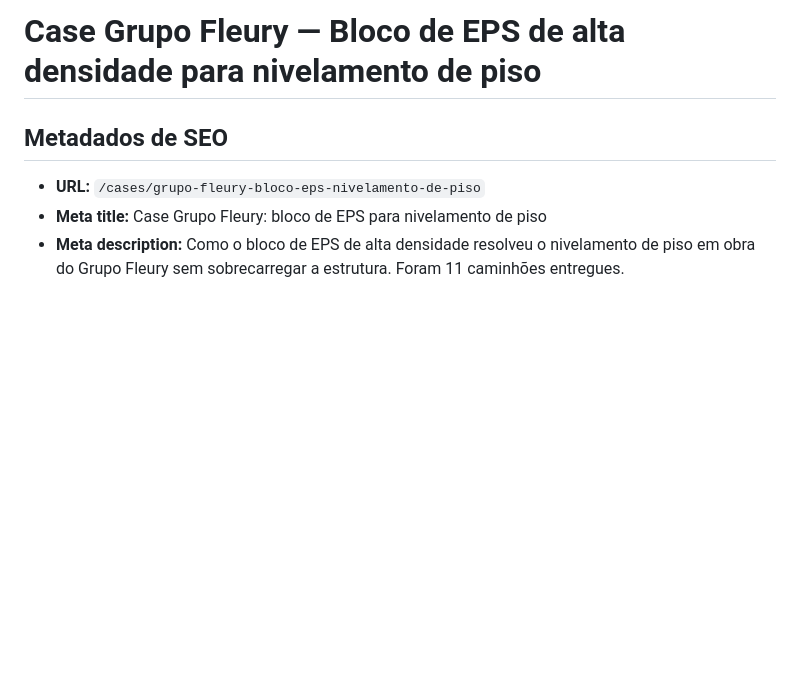
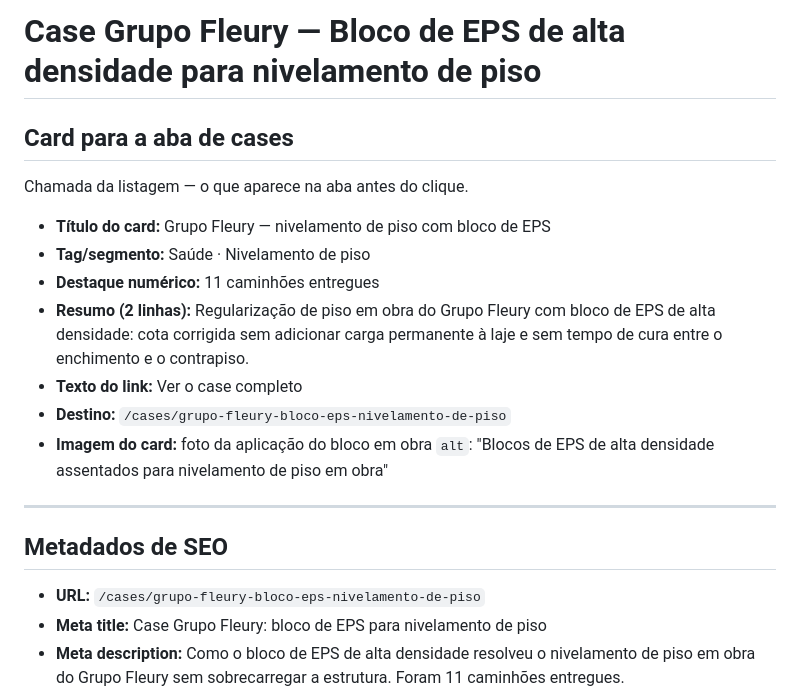
Before and after one commit to adrianosilva21665-Garland/SEO, a Markdown page: cases/case-grupo-fleury-bloco-eps-alta-densidade-nivelamento-piso.md, the part around the change. GitHub-like rendering; blank space fills up the shorter version.

Commit message:
Acrescenta card de listagem do case para a aba de cases
Inclui a chamada usada na listagem (titulo curto, tag de segmento, destaque
numerico, resumo de duas linhas, texto do link, destino e alt da imagem),
separando o que aparece na aba do conteudo da pagina interna.

Co-Authored-By: Claude Opus 5 <noreply@anthropic.com>
Claude-Session: https://claude.ai/code/session_01DVfcNSBU2H6ofbPatQm8hB

```diff
--- a/cases/case-grupo-fleury-bloco-eps-alta-densidade-nivelamento-piso.md
+++ b/cases/case-grupo-fleury-bloco-eps-alta-densidade-nivelamento-piso.md
@@ -1,4 +1,21 @@
 # Case Grupo Fleury — Bloco de EPS de alta densidade para nivelamento de piso
+
+## Card para a aba de cases
+
+Chamada da listagem — o que aparece na aba antes do clique.
+
+- **Título do card:** Grupo Fleury — nivelamento de piso com bloco de EPS
+- **Tag/segmento:** Saúde · Nivelamento de piso
+- **Destaque numérico:** 11 caminhões entregues
+- **Resumo (2 linhas):** Regularização de piso em obra do Grupo Fleury com bloco de
+  EPS de alta densidade: cota corrigida sem adicionar carga permanente à laje e sem
+  tempo de cura entre o enchimento e o contrapiso.
+- **Texto do link:** Ver o case completo
+- **Destino:** `/cases/grupo-fleury-bloco-eps-nivelamento-de-piso`
+- **Imagem do card:** foto da aplicação do bloco em obra
+  `alt`: "Blocos de EPS de alta densidade assentados para nivelamento de piso em obra"
+
+---
 
 ## Metadados de SEO
 
```
